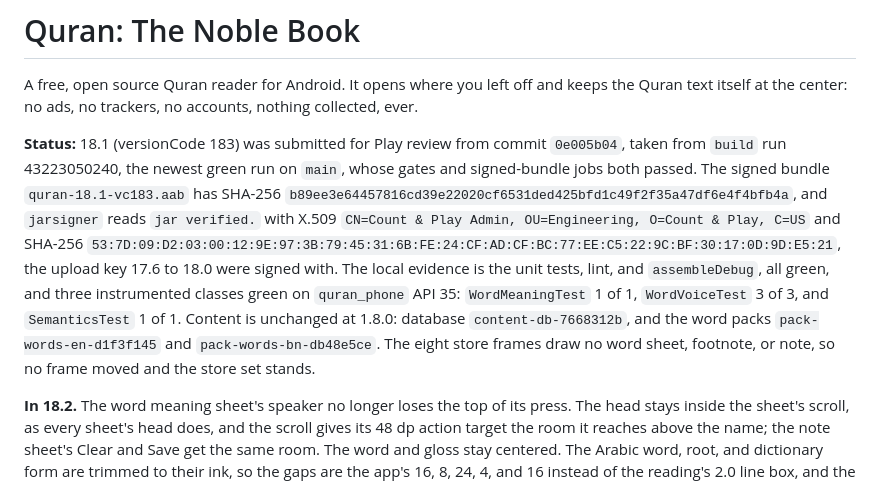
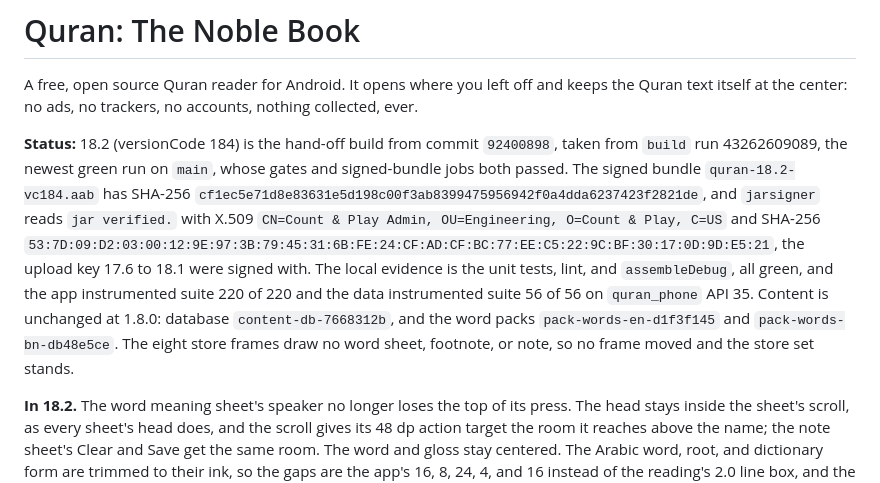
Before and after one commit to muntasimulhaque/quran, a Markdown page: README.md, the part around the change. Drawn GitHub-style.

Commit message:
18.2: the hand-off record
The bundle is quran-18.2-vc184.aab, SHA-256 cf1ec5e71d8e83631e5d198c00f3ab8399475956942f0a4dda6237423f2821de, from build run 43262609089 on 92400898. The local phone gate is the app suite 220 of 220 and the data suite 56 of 56. The tablet's WordMeaningTest still fails to load the test class and is not the gate.

```diff
--- a/README.md
+++ b/README.md
@@ -4,7 +4,7 @@ A free, open source Quran reader for Android. It opens where you left off
 and keeps the Quran text itself at the center: no ads, no
 trackers, no accounts, nothing collected, ever.
 
-**Status:** 18.1 (versionCode 183) was submitted for Play review from commit `0e005b04`, taken from `build` run 43223050240, the newest green run on `main`, whose gates and signed-bundle jobs both passed. The signed bundle `quran-18.1-vc183.aab` has SHA-256 `b89ee3e64457816cd39e22020cf6531ded425bfd1c49f2f35a47df6e4f4bfb4a`, and `jarsigner` reads `jar verified.` with X.509 `CN=Count & Play Admin, OU=Engineering, O=Count & Play, C=US` and SHA-256 `53:7D:09:D2:03:00:12:9E:97:3B:79:45:31:6B:FE:24:CF:AD:CF:BC:77:EE:C5:22:9C:BF:30:17:0D:9D:E5:21`, the upload key 17.6 to 18.0 were signed with. The local evidence is the unit tests, lint, and `assembleDebug`, all green, and three instrumented classes green on `quran_phone` API 35: `WordMeaningTest` 1 of 1, `WordVoiceTest` 3 of 3, and `SemanticsTest` 1 of 1. Content is unchanged at 1.8.0: database `content-db-7668312b`, and the word packs `pack-words-en-d1f3f145` and `pack-words-bn-db48e5ce`. The eight store frames draw no word sheet, footnote, or note, so no frame moved and the store set stands.
+**Status:** 18.2 (versionCode 184) is the hand-off build from commit `92400898`, taken from `build` run 43262609089, the newest green run on `main`, whose gates and signed-bundle jobs both passed. The signed bundle `quran-18.2-vc184.aab` has SHA-256 `cf1ec5e71d8e83631e5d198c00f3ab8399475956942f0a4dda6237423f2821de`, and `jarsigner` reads `jar verified.` with X.509 `CN=Count & Play Admin, OU=Engineering, O=Count & Play, C=US` and SHA-256 `53:7D:09:D2:03:00:12:9E:97:3B:79:45:31:6B:FE:24:CF:AD:CF:BC:77:EE:C5:22:9C:BF:30:17:0D:9D:E5:21`, the upload key 17.6 to 18.1 were signed with. The local evidence is the unit tests, lint, and `assembleDebug`, all green, and the app instrumented suite 220 of 220 and the data instrumented suite 56 of 56 on `quran_phone` API 35. Content is unchanged at 1.8.0: database `content-db-7668312b`, and the word packs `pack-words-en-d1f3f145` and `pack-words-bn-db48e5ce`. The eight store frames draw no word sheet, footnote, or note, so no frame moved and the store set stands.
 
 **In 18.2.** The word meaning sheet's speaker no longer loses the top of its press. The head stays inside the sheet's scroll, as every sheet's head does, and the scroll gives its 48 dp action target the room it reaches above the name; the note sheet's Clear and Save get the same room. The word and gloss stay centered. The Arabic word, root, and dictionary form are trimmed to their ink, so the gaps are the app's 16, 8, 24, 4, and 16 instead of the reading's 2.0 line box, and the first fact opens a block. The facts keep one label voice, one Arabic voice, and one Latin voice: the grammar phrase is 13, and the root's transliteration sits on the Arabic's baseline. Content is unchanged at 1.8.0; version 18.2 (184).
 
```
